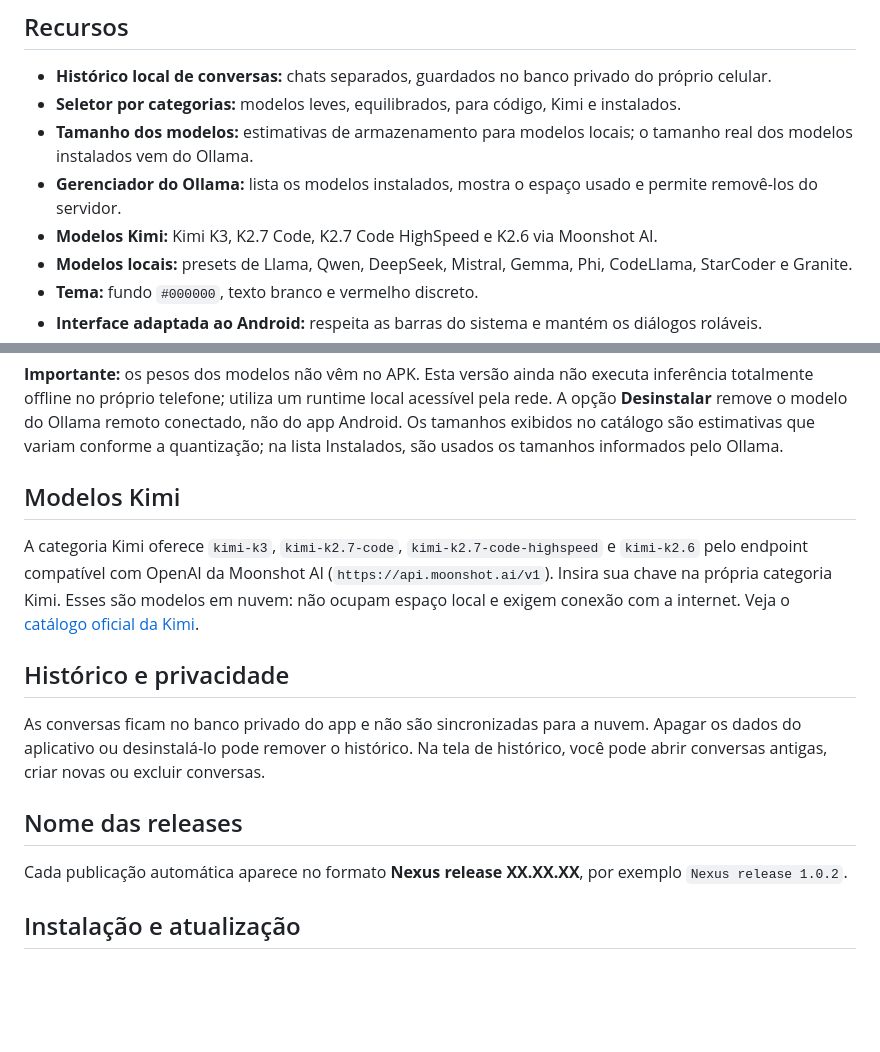
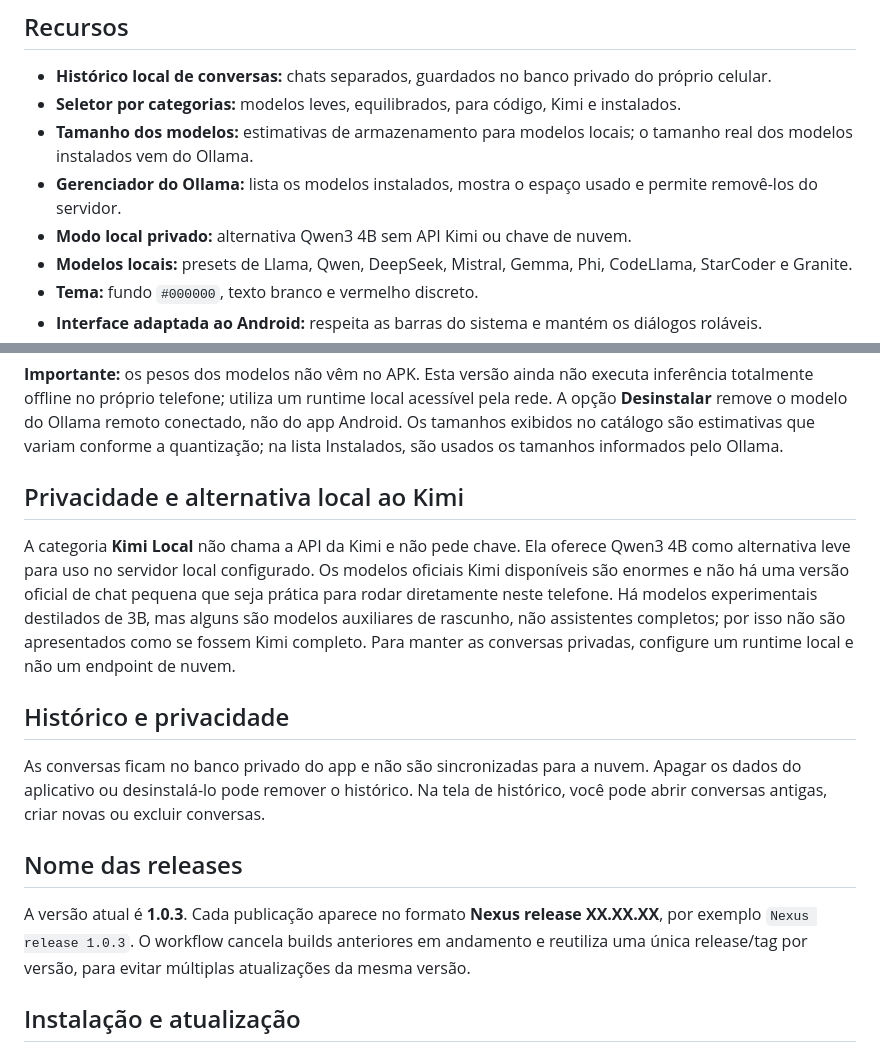
Before and after one commit to F1N0ZENIX/Nexus, a Markdown page: README.md, 2 parts joined by grey strips. Drawn GitHub-style; blank space fills up the shorter version.

Commit message:
Document local-only model option and version 1.0.3 privacy behavior

```diff
--- a/README.md
+++ b/README.md
@@ -8,7 +8,7 @@ Aplicativo Android nativo com interface minimalista, preto AMOLED puro e destaqu
 - **Seletor por categorias:** modelos leves, equilibrados, para código, Kimi e instalados.
 - **Tamanho dos modelos:** estimativas de armazenamento para modelos locais; o tamanho real dos modelos instalados vem do Ollama.
 - **Gerenciador do Ollama:** lista os modelos instalados, mostra o espaço usado e permite removê-los do servidor.
-- **Modelos Kimi:** Kimi K3, K2.7 Code, K2.7 Code HighSpeed e K2.6 via Moonshot AI.
+- **Modo local privado:** alternativa Qwen3 4B sem API Kimi ou chave de nuvem.
 - **Modelos locais:** presets de Llama, Qwen, DeepSeek, Mistral, Gemma, Phi, CodeLlama, StarCoder e Granite.
 - **Tema:** fundo `#000000`, texto branco e vermelho discreto.
 - **Interface adaptada ao Android:** respeita as barras do sistema e mantém os diálogos roláveis.
@@ -30,9 +30,9 @@ O Nexus conecta-se a um servidor compatível com OpenAI, como Ollama ou LM Studi
 
 **Importante:** os pesos dos modelos não vêm no APK. Esta versão ainda não executa inferência totalmente offline no próprio telefone; utiliza um runtime local acessível pela rede. A opção **Desinstalar** remove o modelo do Ollama remoto conectado, não do app Android. Os tamanhos exibidos no catálogo são estimativas que variam conforme a quantização; na lista Instalados, são usados os tamanhos informados pelo Ollama.
 
-## Modelos Kimi
+## Privacidade e alternativa local ao Kimi
 
-A categoria Kimi oferece `kimi-k3`, `kimi-k2.7-code`, `kimi-k2.7-code-highspeed` e `kimi-k2.6` pelo endpoint compatível com OpenAI da Moonshot AI (`https://api.moonshot.ai/v1`). Insira sua chave na própria categoria Kimi. Esses são modelos em nuvem: não ocupam espaço local e exigem conexão com a internet. Veja o [catálogo oficial da Kimi](https://www.kimi.ai/pt-br/ai-models/).
+A categoria **Kimi Local** não chama a API da Kimi e não pede chave. Ela oferece Qwen3 4B como alternativa leve para uso no servidor local configurado. Os modelos oficiais Kimi disponíveis são enormes e não há uma versão oficial de chat pequena que seja prática para rodar diretamente neste telefone. Há modelos experimentais destilados de 3B, mas alguns são modelos auxiliares de rascunho, não assistentes completos; por isso não são apresentados como se fossem Kimi completo. Para manter as conversas privadas, configure um runtime local e não um endpoint de nuvem.
 
 ## Histórico e privacidade
 
@@ -40,7 +40,7 @@ As conversas ficam no banco privado do app e não são sincronizadas para a nuve
 
 ## Nome das releases
 
-Cada publicação automática aparece no formato **Nexus release XX.XX.XX**, por exemplo `Nexus release 1.0.2`.
+A versão atual é **1.0.3**. Cada publicação aparece no formato **Nexus release XX.XX.XX**, por exemplo `Nexus release 1.0.3`. O workflow cancela builds anteriores em andamento e reutiliza uma única release/tag por versão, para evitar múltiplas atualizações da mesma versão.
 
 ## Instalação e atualização
 
```
